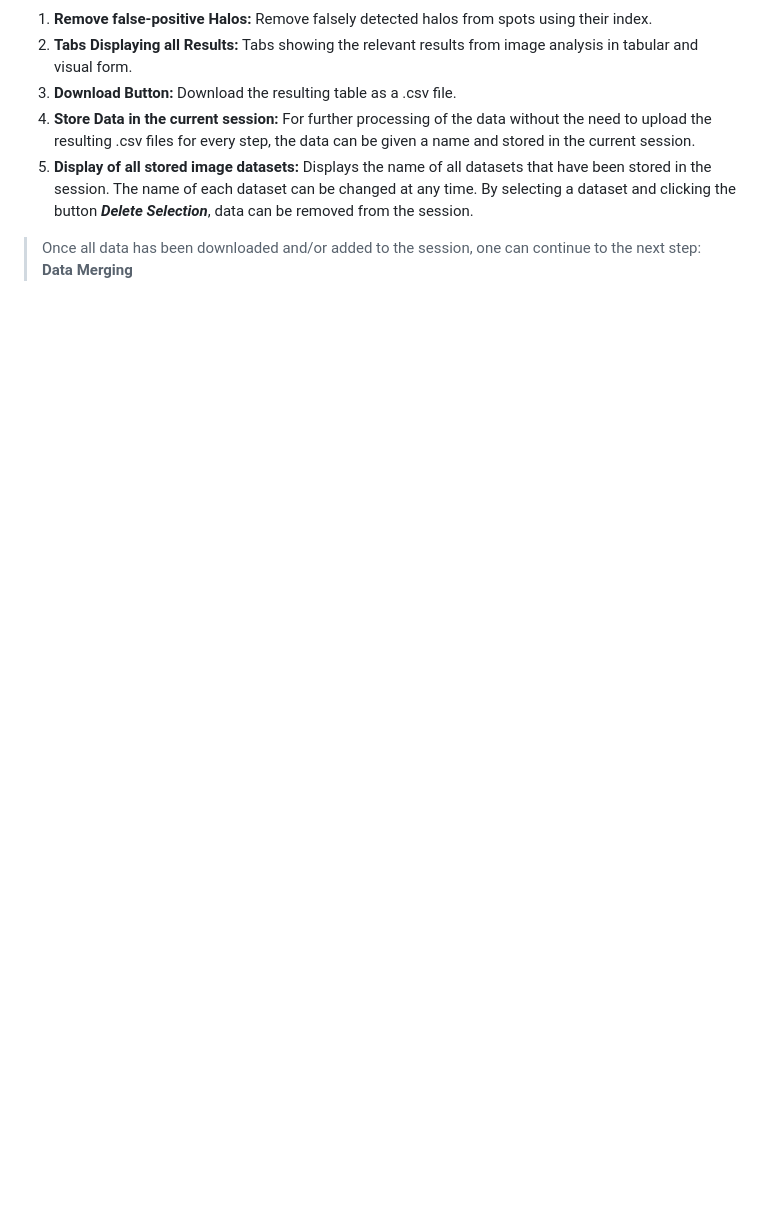
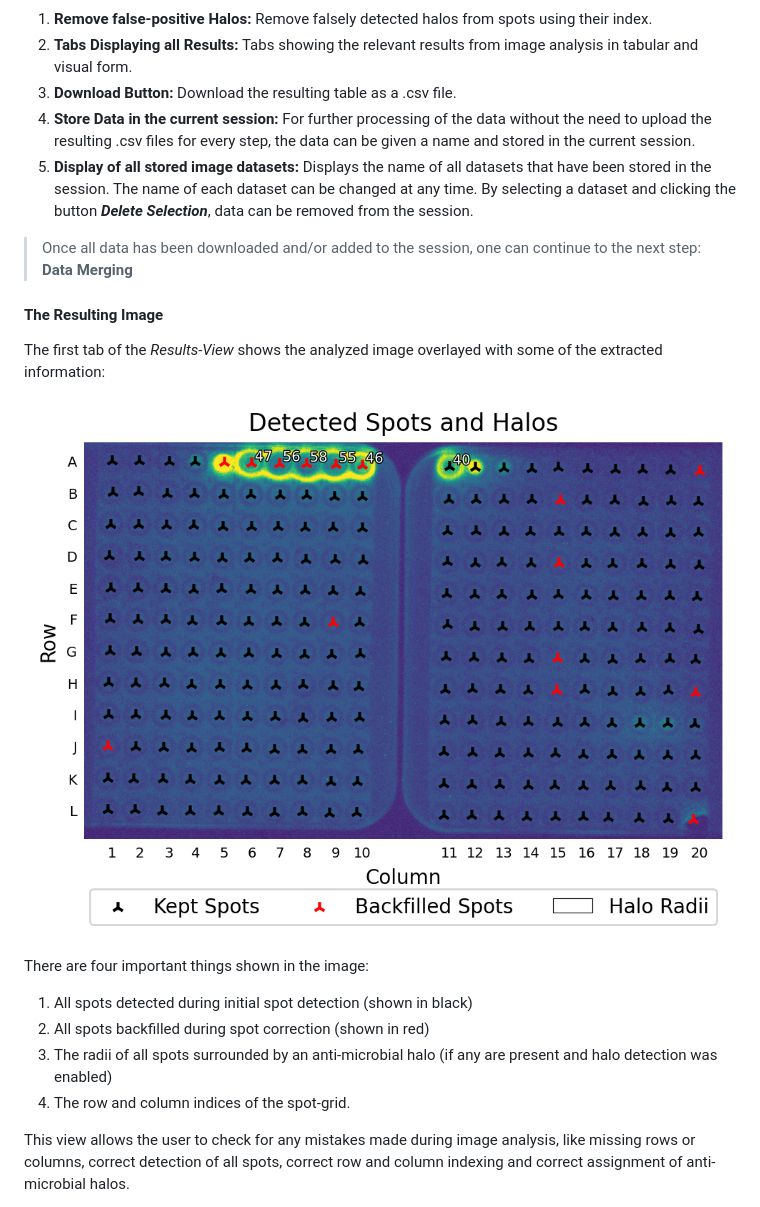
Before and after one commit to Functional-Metabolomics-Lab/MicrospotReader_test, a Markdown page: userguide_app.md, the part around the change printed below. GitHub-like rendering; pictures changed too: assets/userguide/example_result-img.png (added); blank space fills up the shorter version.

Commit message:
added more info to user guide

```diff
--- a/userguide_app.md
+++ b/userguide_app.md
@@ -63,3 +80,17 @@ After image analysis has been concluded the following set up will be shown:
 
 > Once all data has been downloaded and/or added to the session, one can continue to the next step: __Data Merging__
 
+#### The Resulting Image
+
+The first tab of the _Results-View_ shows the analyzed image overlayed with some of the extracted information:
+
+![Results First Tab](assets/userguide/example_result-img.png)
+
+There are four important things shown in the image:
+1. All spots detected during initial spot detection (shown in black)
+2. All spots backfilled during spot correction (shown in red)
+3. The radii of all spots surrounded by an anti-microbial halo (if any are present and halo detection was enabled)
+4. The row and column indices of the spot-grid.
+
+This view allows the user to check for any mistakes made during image analysis, like missing rows or columns, correct detection of all spots, correct row and column indexing and correct assignment of anti-microbial halos.
+
```
Also changed, not shown: other parts of userguide_app.md (+48 -4 lines), assets/userguide/example_datatable.png (added), assets/userguide/example_halo.png (added).
